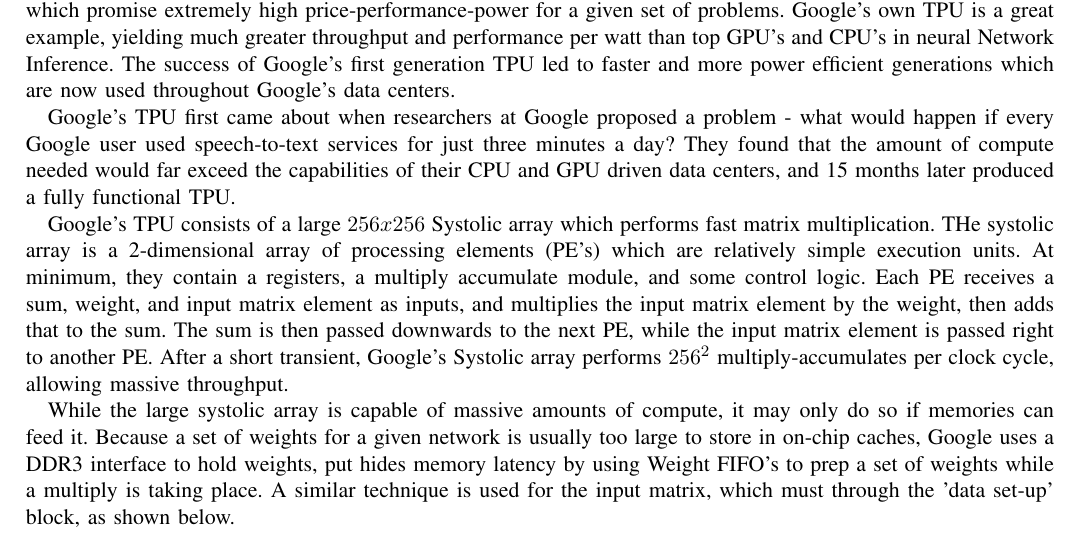
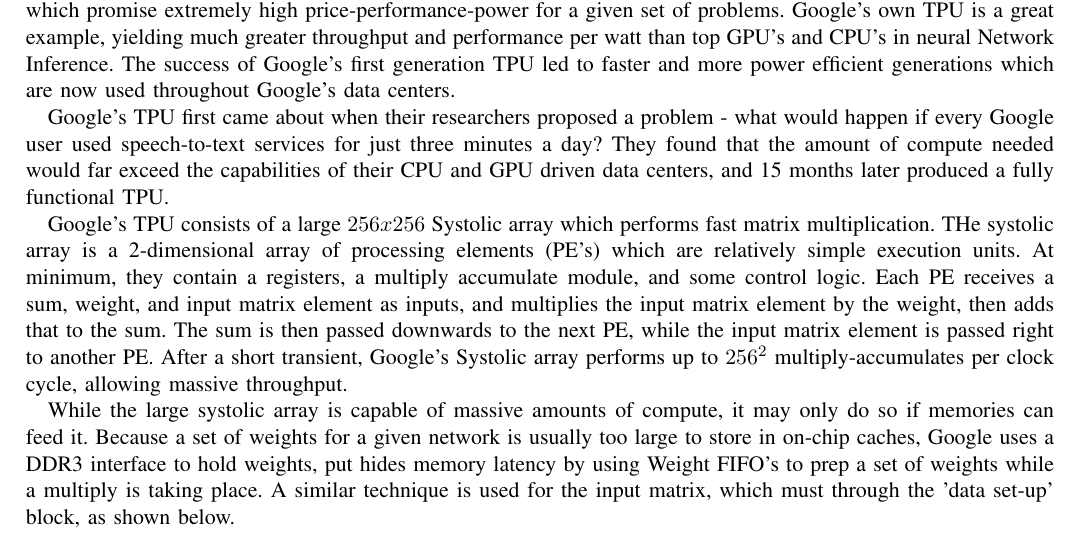
Before and after one commit to cameronshinn/tiny-tpu, a LaTeX paper (docs/report/report.tex): part of page 2 of 10, cut so that both start at the same text. Compiled offline with pdfLaTeX.

Commit message:
Fix some grammatical issues

```diff
--- a/docs/report/report.tex
+++ b/docs/report/report.tex
@@ -151,7 +151,7 @@
     Inference. The success of Google's first generation TPU led to faster and more power
     efficient generations which are now used throughout Google's data centers.
 
-    Google's TPU first came about when researchers at Google proposed a problem - what
+    Google's TPU first came about when their researchers proposed a problem - what
     would happen if every Google user used speech-to-text services for just three minutes
     a day? They found that the amount of compute needed would far exceed the capabilities
     of their CPU and GPU driven data centers, and 15 months later produced a fully
@@ -164,8 +164,8 @@
     sum, weight, and input matrix element as inputs, and multiplies the input matrix
     element by the weight, then adds that to the sum. The sum is then passed downwards
     to the next PE, while the input matrix element is passed right to another PE. After
-    a short transient, Google's Systolic array performs $256^2$ multiply-accumulates per
-    clock cycle, allowing massive throughput.
+    a short transient, Google's Systolic array performs up to $256^2$ multiply-accumulates
+    per clock cycle, allowing massive throughput.
 
     While the large systolic array is capable of massive amounts of compute, it may only
     do so if memories can feed it. Because a set of weights for a given network is usually
```
